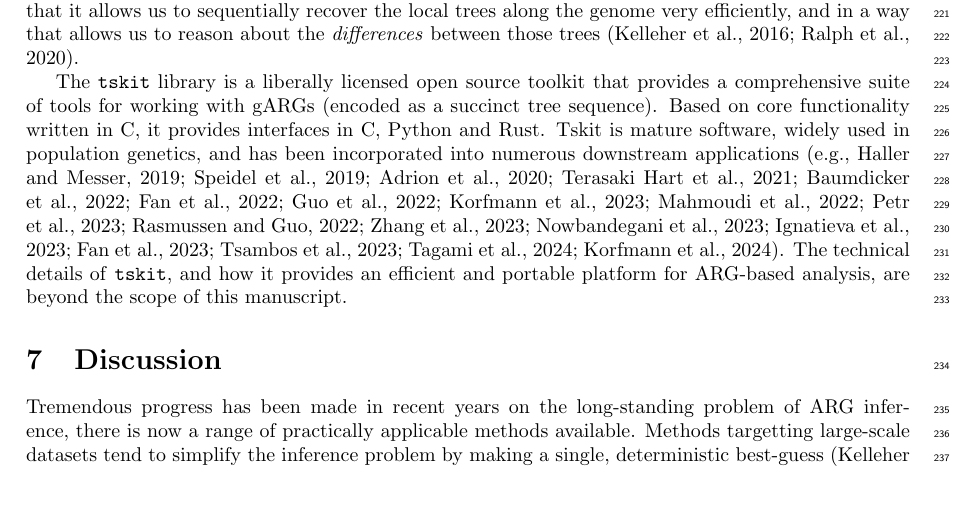
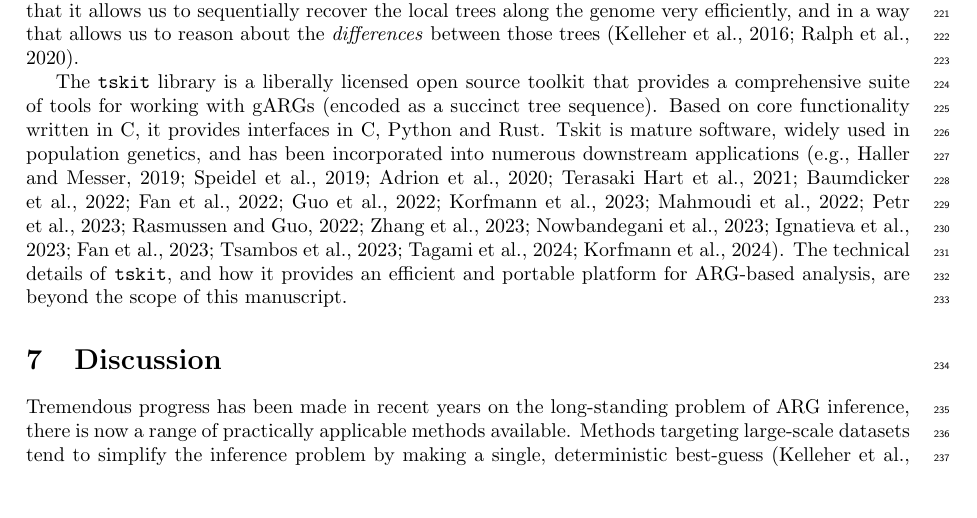
Before and after one commit to tskit-dev/what-is-an-arg-paper, a LaTeX paper (paper.tex): part of page 7 of 29, cut so that both start at the same text. Compiled offline with pdfLaTeX.

Commit message:
Fix spelling

```diff
--- a/paper.tex
+++ b/paper.tex
@@ -907,7 +907,7 @@ the scope of this manuscript.
 Tremendous progress has been made in recent years on the long-standing
 problem of ARG inference, there is now a range of practically
 applicable methods available.
-Methods targetting large-scale datasets tend to simplify
+Methods targeting large-scale datasets tend to simplify
 the inference problem by
 making a single, deterministic
 best-guess~\citep{kelleher2019inferring,speidel2019method,zhang2023biobank,zhan2023towards}.
```
